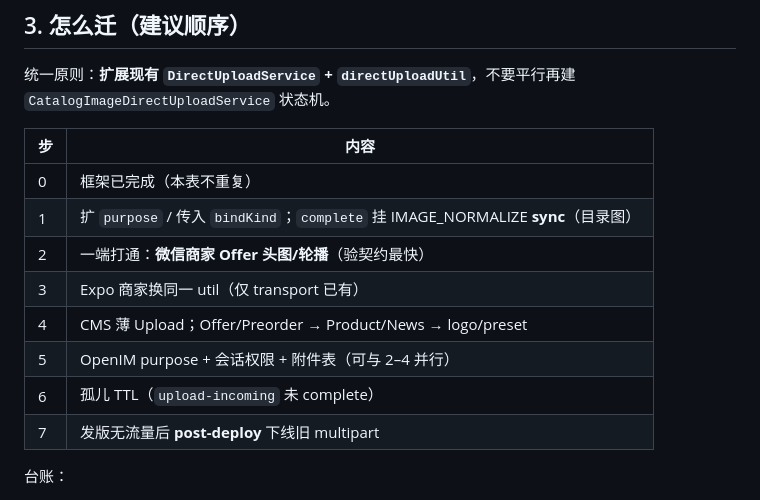
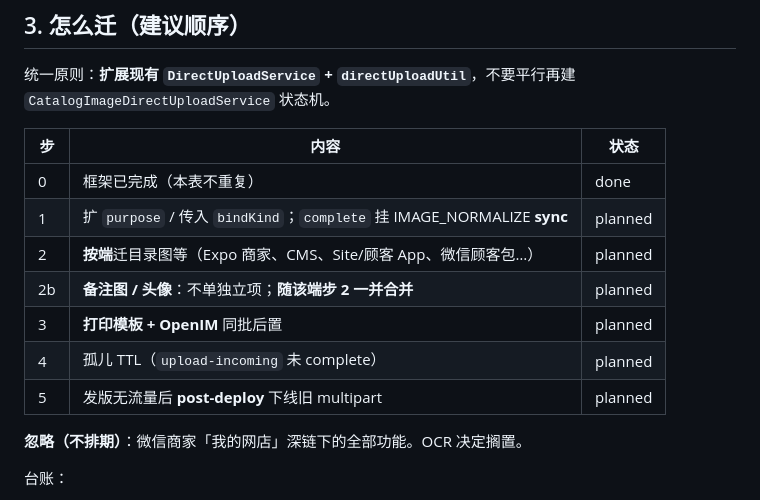
Before and after one commit to lancety/xituan_agent, a Markdown page: devGuide/image-upload-surface-inventory.md, the part around the change. Rendered like a GitHub page.

```diff
--- a/devGuide/image-upload-surface-inventory.md
+++ b/devGuide/image-upload-surface-inventory.md
@@ -82,16 +82,17 @@ Multer 路由枚举（排障用）：[request-context-multer-audit.md](../docs/r
 
 统一原则：**扩展现有 `DirectUploadService` + `directUploadUtil`**，不要平行再建 `CatalogImageDirectUploadService` 状态机。
 
-| 步 | 内容 |
-|----|------|
-| 0 | 框架已完成（本表不重复） |
-| 1 | 扩 `purpose` / 传入 `bindKind`；`complete` 挂 IMAGE_NORMALIZE **sync**（目录图） |
-| 2 | 一端打通：**微信商家 Offer 头图/轮播**（验契约最快） |
-| 3 | Expo 商家换同一 util（仅 transport 已有） |
-| 4 | CMS 薄 Upload；Offer/Preorder → Product/News → logo/preset |
-| 5 | OpenIM purpose + 会话权限 + 附件表（可与 2–4 并行） |
-| 6 | 孤儿 TTL（`upload-incoming` 未 complete） |
-| 7 | 发版无流量后 **post-deploy** 下线旧 multipart |
+| 步 | 内容 | 状态 |
+|----|------|------|
+| 0 | 框架已完成（本表不重复） | done |
+| 1 | 扩 `purpose` / 传入 `bindKind`；`complete` 挂 IMAGE_NORMALIZE **sync** | planned |
+| 2 | **按端**迁目录图等（Expo 商家、CMS、Site/顾客 App、微信顾客包…） | planned |
+| 2b | **备注图 / 头像**：不单独立项；**随该端步 2 一并合并** | planned |
+| 3 | **打印模板 + OpenIM** 同批后置 | planned |
+| 4 | 孤儿 TTL（`upload-incoming` 未 complete） | planned |
+| 5 | 发版无流量后 **post-deploy** 下线旧 multipart | planned |
+
+**忽略（不排期）**：微信商家「我的网店」深链下的全部功能。OCR 决定搁置。
 
 台账：
 
```
Also changed, not shown: devGuide/catalog-image-direct-upload-standard.md (+14 -7 lines), 1 other file.
